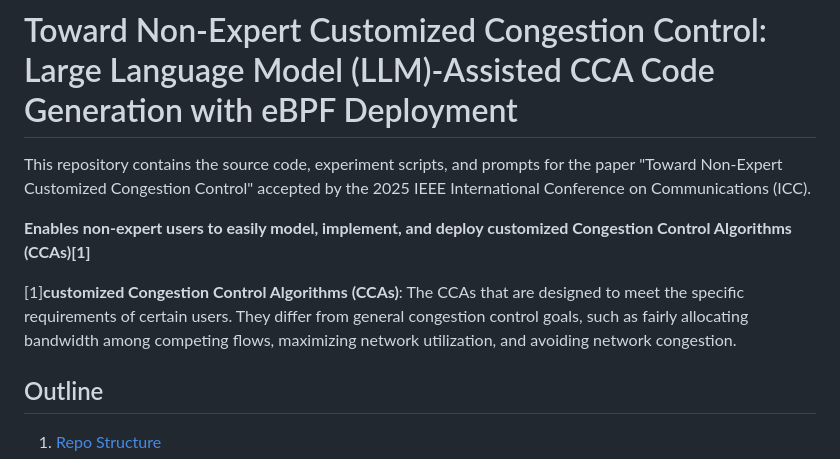
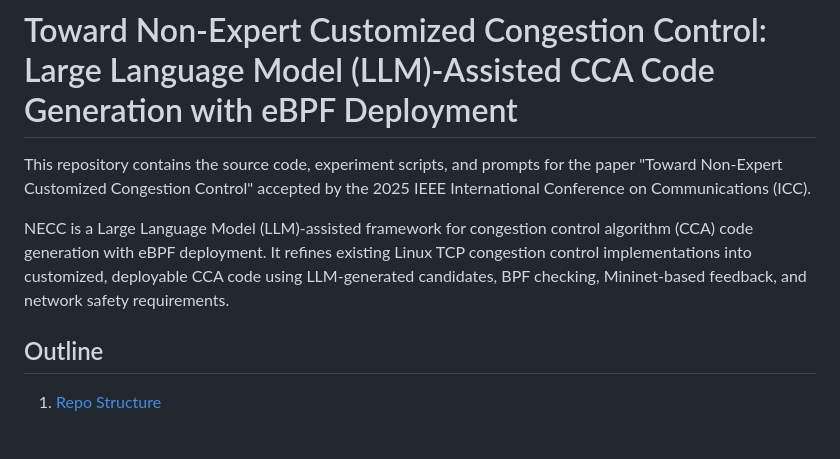
Before and after one commit to zmrui/NECC, a Markdown page: README.md, the part around the change. GitHub-like rendering; blank space fills up the shorter version.

```diff
--- a/README.md
+++ b/README.md
@@ -2,9 +2,7 @@
 
 This repository contains the source code, experiment scripts, and prompts for the paper "Toward Non-Expert Customized Congestion Control" accepted by the 2025 IEEE International Conference on Communications (ICC).
 
-**Enables non-expert users to easily model, implement, and deploy customized Congestion Control Algorithms (CCAs)[1]**
-
-[1]**customized Congestion Control Algorithms (CCAs)**: The CCAs that are designed to meet the specific requirements of certain users. They differ from general congestion control goals, such as fairly allocating bandwidth among competing flows, maximizing network utilization, and avoiding network congestion.
+NECC is a Large Language Model (LLM)-assisted framework for congestion control algorithm (CCA) code generation with eBPF deployment. It refines existing Linux TCP congestion control implementations into customized, deployable CCA code using LLM-generated candidates, BPF checking, Mininet-based feedback, and network safety requirements.
 
 ## Outline
 
```
